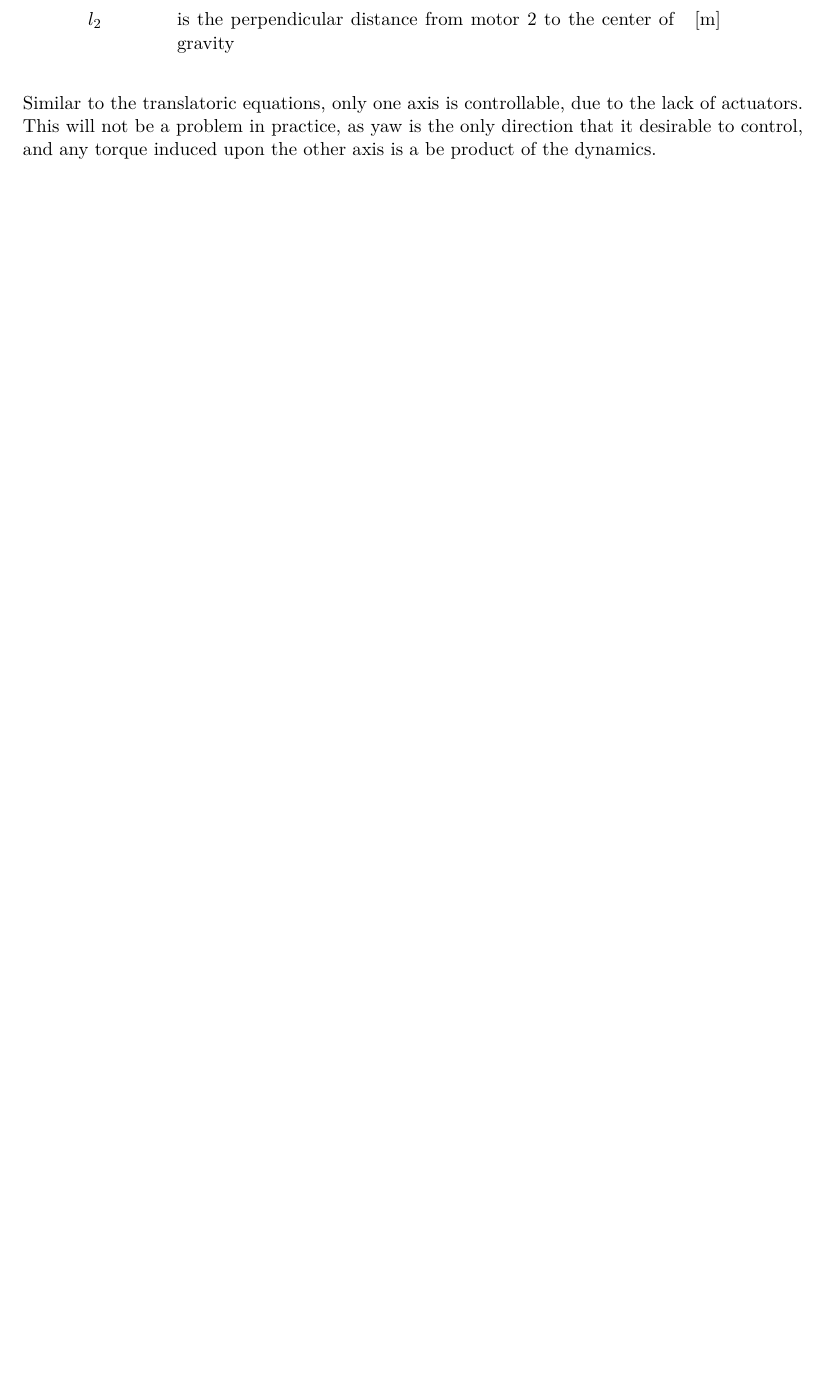
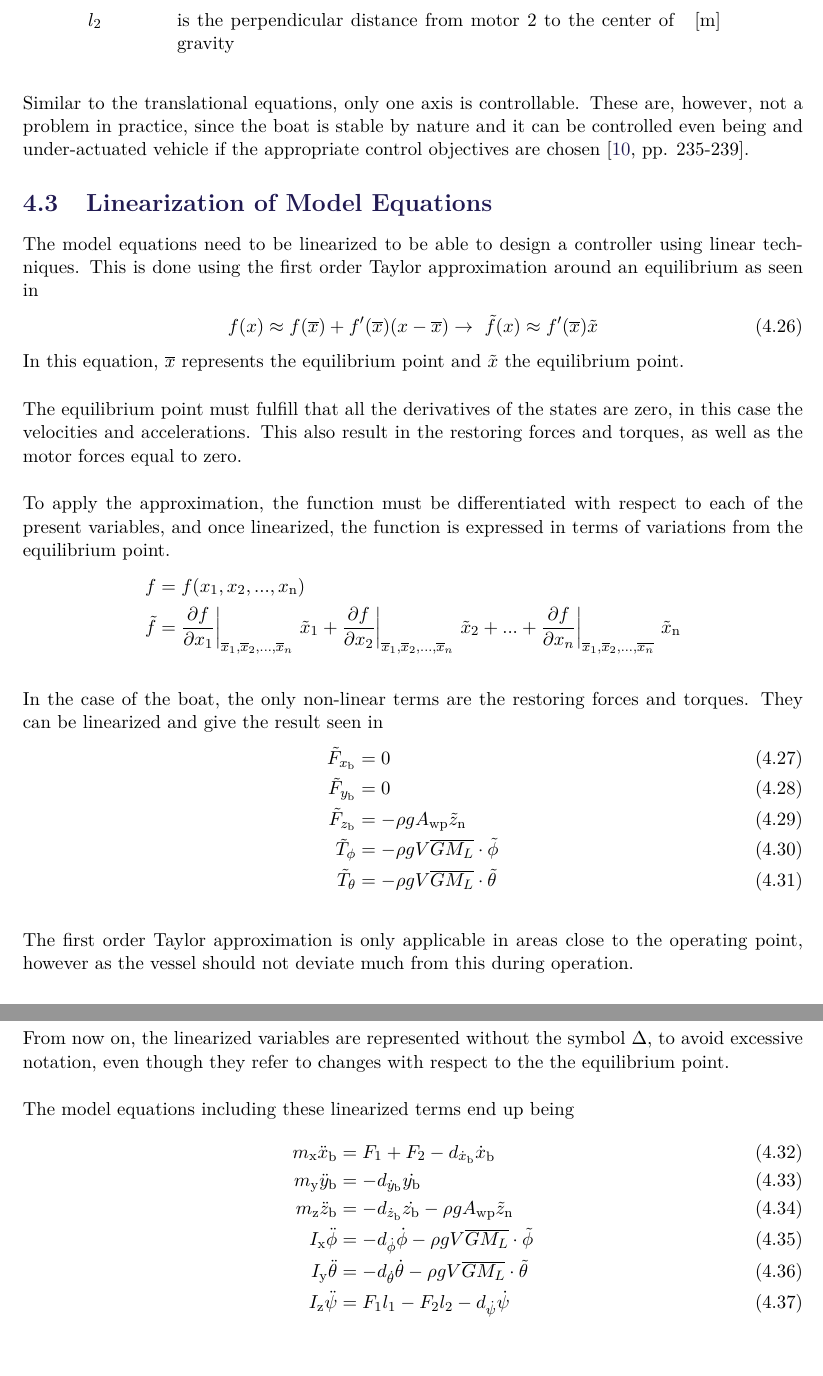
Before and after one commit to nielsSkov/p8-vessel-report, a LaTeX thesis (main.tex, which reads chapters/chapter3/equations.tex, chapters/chapter3/linearization.tex): part of page 23 of 35 before the commit and two parts of pages 23 and 24 of 35 after it, the two joined at a grey line, cut so that both start at the same text, the shorter picture padded with empty space. Compiled offline with pdfLaTeX.

Commit message:
Revise model and linearization

```diff
--- a/chapters/chapter3/equations.tex
+++ b/chapters/chapter3/equations.tex
@@ -80,5 +72,4 @@ The angular movement of the vessel is described by \autoref{eq:phi_model}, \ref{
     \va{l_2}{is the perpendicular distance from motor 2 to the center of gravity}{m}
 \end{where}
 
-Similar to the translatoric equations, only one axis is controllable, due to the lack of actuators.
-This will not be a problem in practice, as yaw is the only direction that it desirable to control, and any torque induced upon the other axis is a be product of the dynamics.
+Similar to the translational equations, only one axis is controllable. These are, however, not a problem in practice, since the boat is stable by nature and it can be controlled even being and under-actuated vehicle if the appropriate control objectives are chosen \cite[pp. 235-239]{TFossen}.
--- a/chapters/chapter3/linearization.tex
+++ b/chapters/chapter3/linearization.tex
@@ -1 +1,2 @@
-\section{Linearization of Model equations}
+\section{Linearization of Model Equations}
+The model equations need to be linearized to be able to design a controller using linear techniques. This is done using the first order Taylor approximation around an equilibrium as seen in
@@ -5,15 +3,45 @@ Using the first order taylor approximation around 0 which leads to:
 \begin{flalign}
-	F_{zb} = -\rho g A_{wg} \tilde{z_{n}}
-\label{eq:forcezlinear}
+    f(x) &\approx f(\overline{x}) + f'(\overline{x}) (x-\overline{x})  \rightarrow\ \tilde{f}(x) \approx f'(\overline{x}) \tilde{x}
+    \label{taylor}
+\end{flalign}
+In this equation, $\overline{x}$ represents the equilibrium point and $\tilde{x}$ the equilibrium point.
+
+The equilibrium point must fulfill that all the derivatives of the states are zero, in this case the velocities and accelerations. This also result in the restoring forces and torques, as well as the motor forces equal to zero.
+
+To apply the approximation, the function must be differentiated with respect to each of the present variables, and once linearized, the function is expressed in terms of variations from the equilibrium point.
+%
+\begin{flalign}
+    f &= f(x_1,x_2,...,x_\mathrm{n}) \nonumber \\
+    \tilde{f}&=\frac{\partial f}{\partial x_1}\bigg|_{\overline{x}_1,\overline{x}_2,...,\overline{x}_n}\ \tilde{x}_1 + \frac{\partial f}{\partial x_2}\bigg|_{\overline{x}_1,\overline{x}_2,...,\overline{x}_n}\
+    \tilde{x}_2+...+ \frac{\partial f}{\partial x_n}\bigg|_{\overline{x}_1,\overline{x}_2,...,\overline{x_n}}\ \tilde{x}_\mathrm{n} \nonumber
+    \label{eq:dummytaylor}
 \end{flalign}
 
-The angular terms described in \eqref{eq:torqphi} and \eqref{eq:torqtheta} both have nonlinear terms with needs to be linearized.
-Similar to their translatoric counterparts, the equations have been linearaized using a first order Taylor approximation
+In the case of the boat, the only non-linear terms are the restoring forces and torques. They can be linearized and give the result seen in
+%
 \begin{flalign}
-	T_{\phi} = -\rho g V \overline{GM_{L}}\cdot \tilde{\phi}
-\label{eq:torquephilinar}
+    \tilde{F}_{x_\mathrm{b}} &= 0  \label{eq:forcexlin}\\
+    \tilde{F}_{y_\mathrm{b}} &= 0  \label{eq:forceylin}\\
+    \tilde{F}_{z_\mathrm{b}} &= -\rho g A_\mathrm{wp} \tilde{z}_\mathrm{n} \label{eq:forcezlin} \\
+ 	\tilde{T}_{\phi} &= -\rho g V \overline{GM_{L}}\cdot \tilde{\phi} \label{eq:torquephilinar} \\
+    \tilde{T}_{\theta} &= -\rho g V \overline{GM_{L}}\cdot \tilde{\theta}\label{eq:torquethetalinar}
 \end{flalign}
+
+The first order Taylor approximation is only applicable in areas close to the operating point, however as the vessel should not deviate much from this during operation.
+
+From now on, the linearized variables are represented without the symbol $\Delta$, to avoid excessive notation, even though they refer to changes with respect to the the equilibrium point.
+
+The model equations including these linearized terms end up being
+%
 \begin{flalign}
-	T_{\theta} = -\rho g V \overline{GM_{L}}\cdot \tilde{\theta}
-\label{eq:torquethetalinar}
+ 	m_\mathrm{x} \ddot{x}_\mathrm{b} &=  F_\mathrm{1} + F_\mathrm{2}  - d_{\dot{x}_\mathrm{b}} \dot{x}_\mathrm{b}
+     \label{eq:x_pos_model_lin} \\
+    m_\mathrm{y} \ddot{y}_\mathrm{b} &=  -d_{\dot{y}_\mathrm{b}} \dot{y_\mathrm{b}}
+     \label{eq:y_pos_model_lin} \\
+    m_\mathrm{z} \ddot{z}_\mathrm{b} &=  -d_{\dot{z}_\mathrm{b}}\dot{z_\mathrm{b}} -\rho g A_\mathrm{wp} \tilde{z}_\mathrm{n} \label{eq:z_pos_model_lin}   \\
+    I_\mathrm{x}\ddot{\phi} &= -d_{\dot{\phi}} \dot{\phi} - \rho g V \overline{GM_{L}}\cdot \tilde{\phi}
+    \label{eq:phi_model_limn} \\
+    I_\mathrm{y}\ddot{\theta} &= -d_{\dot{\theta}} \dot{\theta} - \rho g V \overline{GM_{L}}\cdot \tilde{\theta}
+    \label{eq:theta_model_lin} \\
+    I_\mathrm{z}\ddot{\psi} &= F_\mathrm{1}l_\mathrm{1} - F_\mathrm{2} l_\mathrm{2} - d_{\dot{\psi}} \dot{\psi} \label{eq:psi_model_lin}
 \end{flalign}
```
Also changed, not shown: chapters/chapter3/background.tex (+18 -21 lines), main.tex (+1 -0 lines), figures/Original/boat3DForces.svg, figures/boat3DForces.pdf, chapters/chapter3/equations.tex (32 more changed lines), chapters/chapter3/linearization.tex (5 more changed lines).
